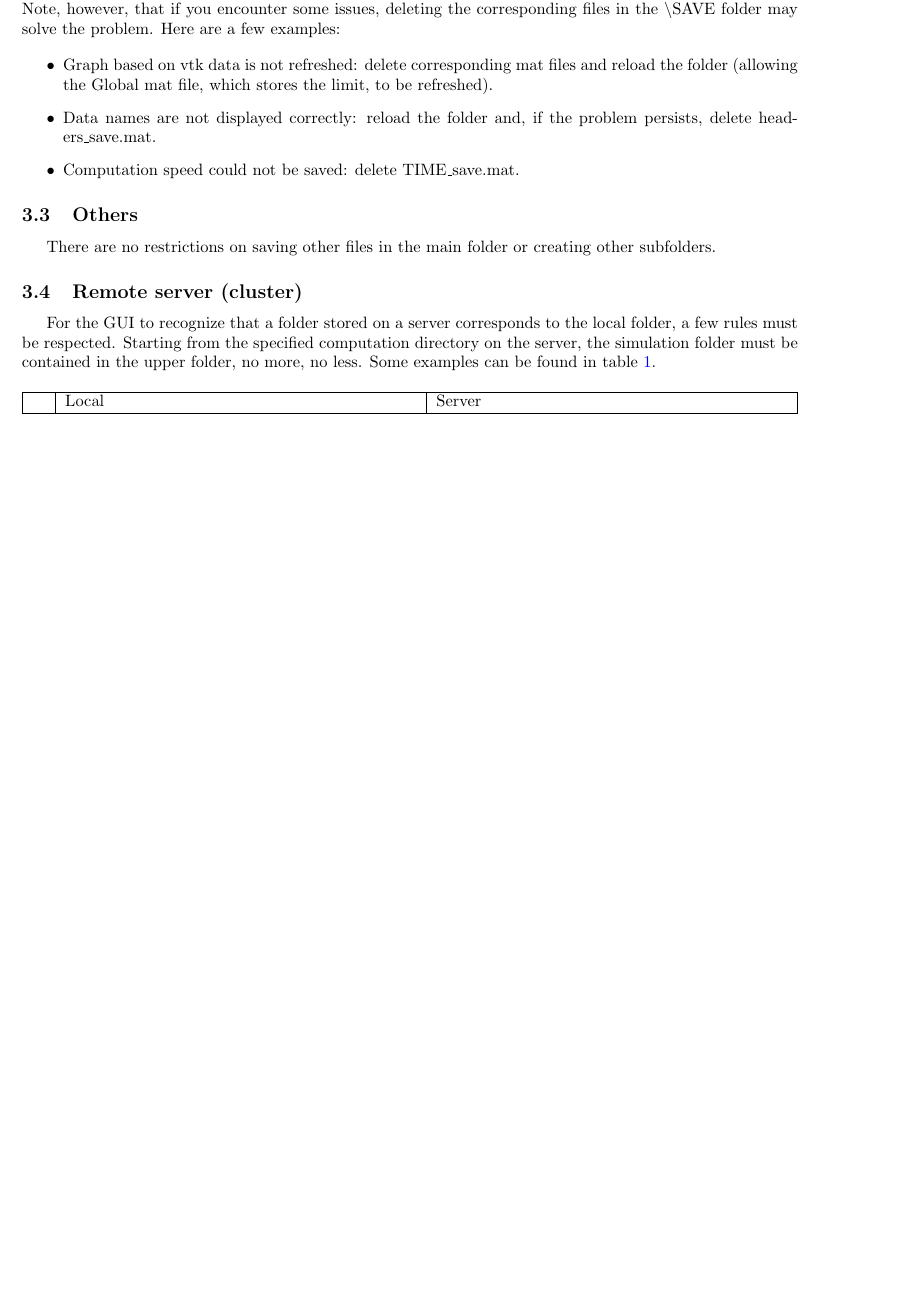
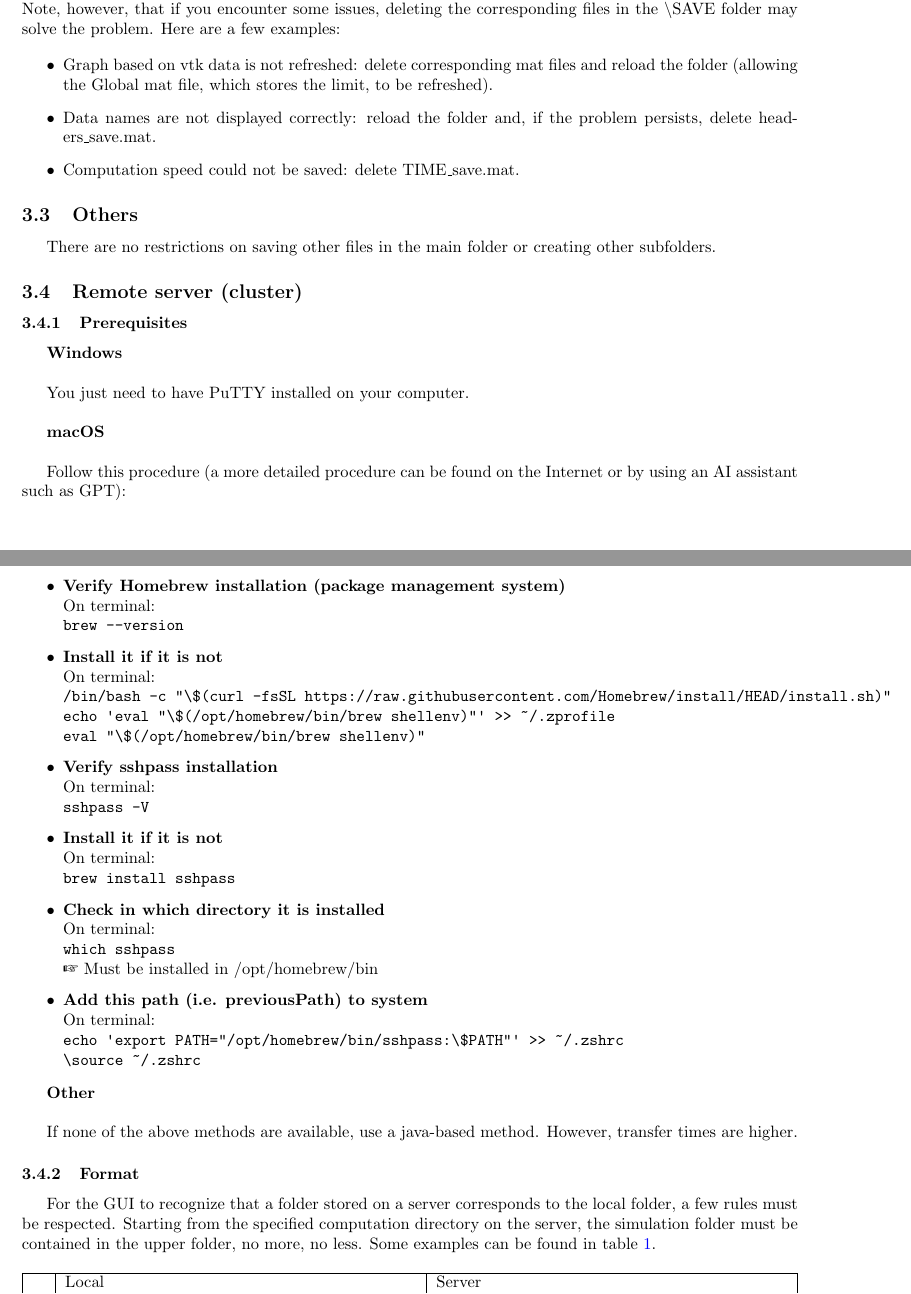
Before and after one commit to kdaigne/ModLab, a LaTeX document (UserGuide/userguide.tex): part of page 3 of 9 before the commit and two parts of pages 3 and 4 of 9 after it, the two joined at a grey line, cut so that both start at the same text, the shorter picture padded with empty space. Compiled offline with pdfLaTeX.

Commit message:
Add files via upload

```diff
--- a/UserGuide/userguide.tex
+++ b/UserGuide/userguide.tex
@@ -10,6 +10,8 @@
 \usepackage{url}
 \usepackage{matlab-prettifier}
 \usepackage[utf8]{inputenc}
+\usepackage{upquote}
+\usepackage{pifont}
 \geometry{hmargin=2.5cm,vmargin=2.5cm}
 \hypersetup{
   colorlinks=true, %Colors links instead of ugly boxes
@@ -89,6 +91,51 @@ There are no restrictions on saving other files in the main folder or creating o
 
 \subsection{Remote server (cluster)}
 
+\subsubsection{Prerequisites}
+
+\textbf{Windows} \newline
+
+You just need to have PuTTY installed on your computer.
+\newline
+
+\textbf{macOS} \newline
+
+Follow this procedure (a more detailed procedure can be found on the Internet or by using an AI assistant such as GPT):
+
+\begin{itemize}
+    \item  \textbf{Verify Homebrew installation (package management system)}\\
+    On terminal:\\
+    \verb|brew --version|
+    \item \textbf{Install it if it is not}\\
+    On terminal:\\
+    \verb|/bin/bash -c "\$(curl -fsSL https://raw.githubusercontent.com/Homebrew/install/HEAD/install.sh)"|\\
+    \verb|echo 'eval "\$(/opt/homebrew/bin/brew shellenv)"' >> ~/.zprofile|\\
+    \verb|eval "\$(/opt/homebrew/bin/brew shellenv)"|
+    \item  \textbf{Verify sshpass installation}\\
+    On terminal:\\
+    \verb|sshpass -V|
+    \item \textbf{Install it if it is not}\\
+    On terminal:\\
+    \verb|brew install sshpass|
+    \item \textbf{Check in which directory it is installed}\\
+    On terminal:\\
+    \verb|which sshpass|\\
+    \ding{43} Must be installed in /opt/homebrew/bin
+    \item \textbf{Add this path (i.e. previousPath) to system}\\
+    On terminal:\\
+    \verb|echo 'export PATH="/opt/homebrew/bin/sshpass:\$PATH"' >> ~/.zshrc|\\
+    \verb|\source ~/.zshrc|
+    %\item \textbf{Add this path to MATLAB}\\
+    %On MATLAB:\\
+    %\verb|setenv('PATH', [getenv('PATH') ':previousPath']);|
+\end{itemize}
+
+\textbf{Other} \newline
+
+If none of the above methods are available, use a java-based method. However, transfer times are higher.
+
+\subsubsection{Format}
+
 For the GUI to recognize that a folder stored on a server corresponds to the local folder, a few rules must be respected. Starting from the specified computation directory on the server, the simulation folder must be contained in the upper folder, no more, no less. Some examples can be found in \cref{simuPath}.
 
 \begin{table}[H]
```
Also changed, not shown: UserGuide/userguide.pdf, UserGuide/userguide.tex (18 more changed lines).
